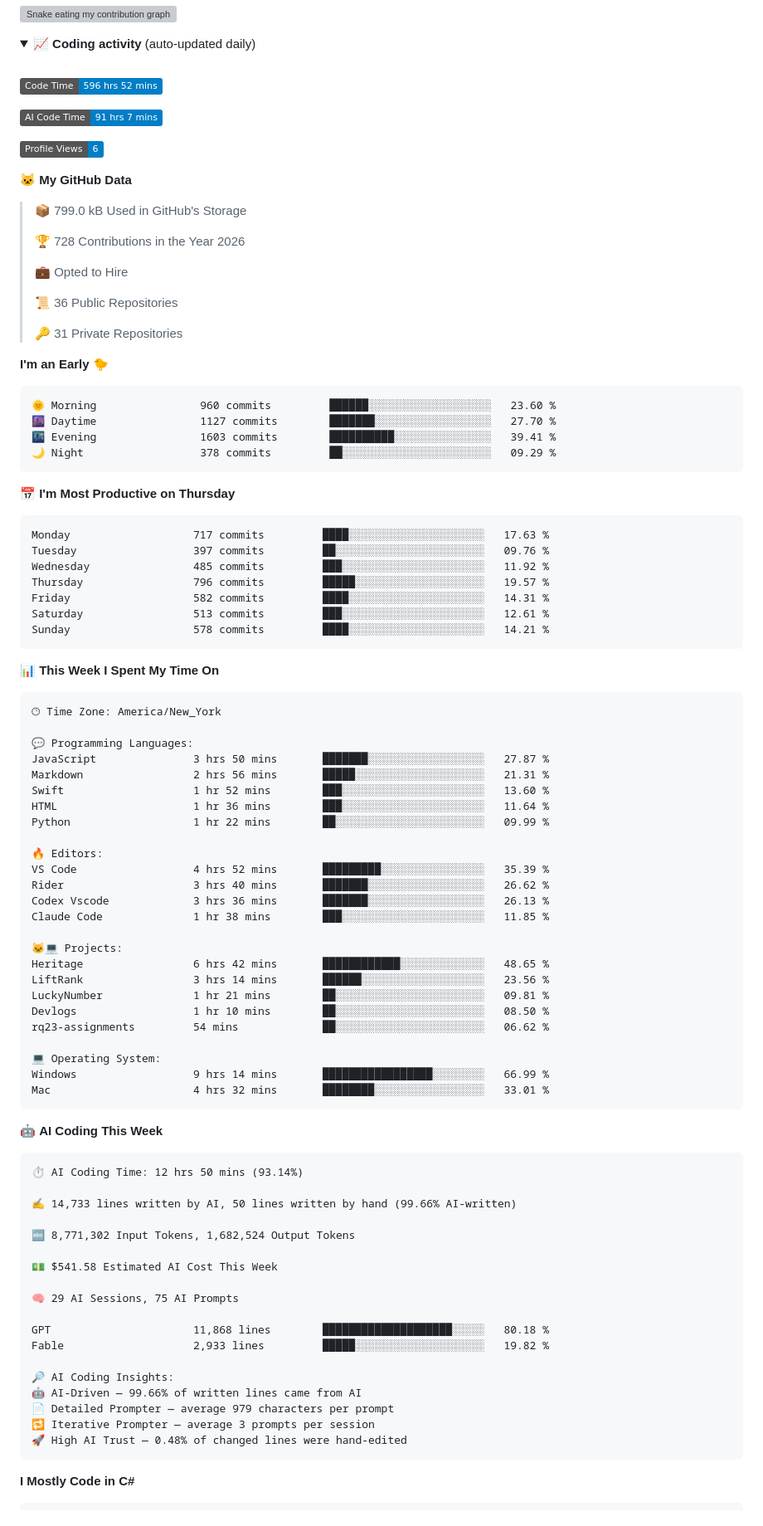
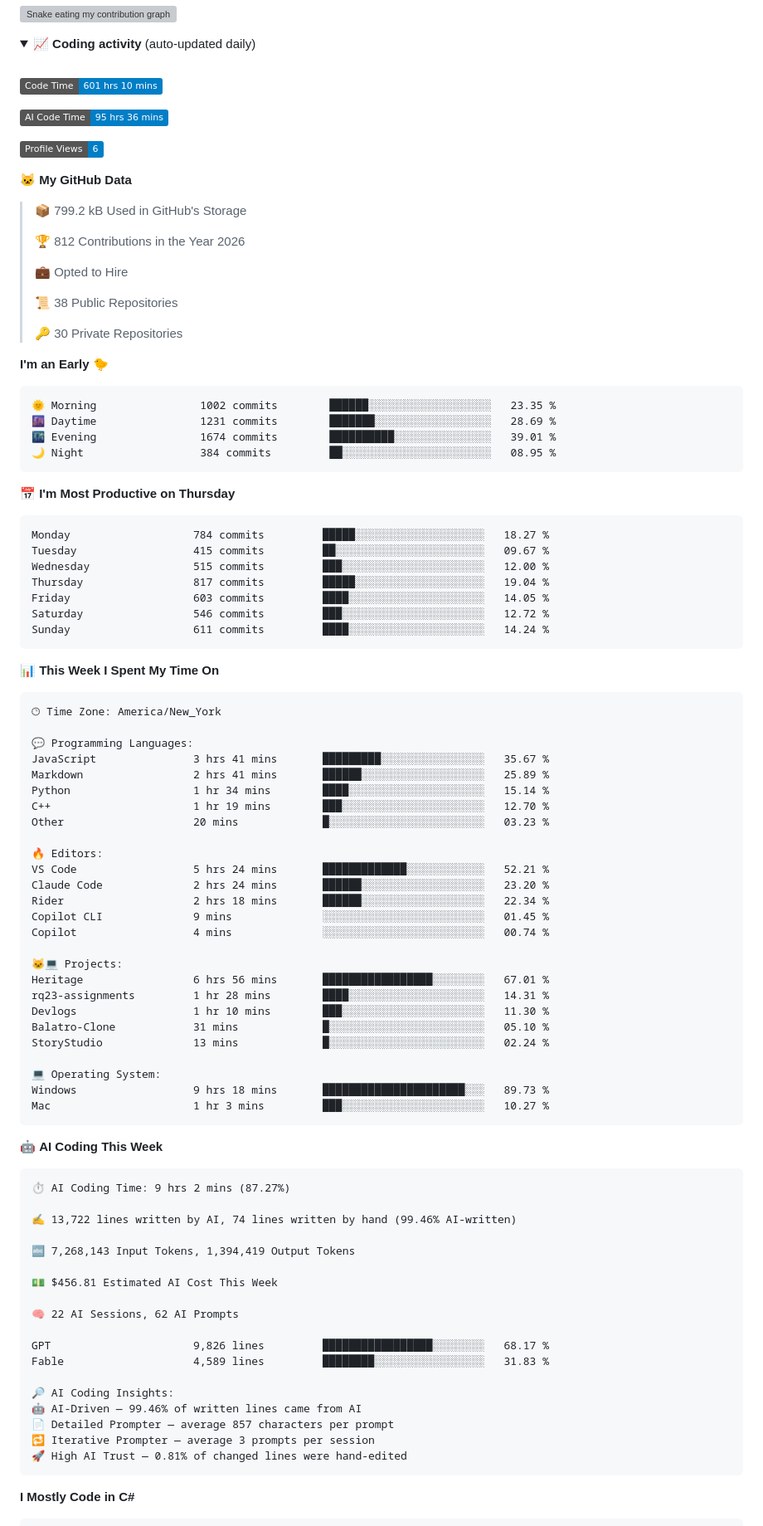
Before and after one commit to kingslayerrq/kingslayerrq, a Markdown page: README.md, the part around one of its changes. Shown at 83% size. GitHub-like rendering; folded sections open; badges without logos; grey boxes are pictures that could not be loaded.

Commit message:
Updated with Dev Metrics

````diff
--- a/README.md
+++ b/README.md
@@ -96,42 +96,42 @@ A full-stack platform for publishing and discovering games: React client, Expres
 <br />
 
 <!--START_SECTION:waka-->
-![Code Time](http://img.shields.io/badge/Code%20Time-596%20hrs%2052%20mins-blue?style=flat)
+![Code Time](http://img.shields.io/badge/Code%20Time-601%20hrs%2010%20mins-blue?style=flat)
 
-![AI Code Time](http://img.shields.io/badge/AI%20Code%20Time-91%20hrs%207%20mins-blue?style=flat)
+![AI Code Time](http://img.shields.io/badge/AI%20Code%20Time-95%20hrs%2036%20mins-blue?style=flat)
 
 ![Profile Views](http://img.shields.io/badge/Profile%20Views-6-blue?style=flat)
 
 **🐱 My GitHub Data**
 
-> 📦 799.0 kB Used in GitHub's Storage
+> 📦 799.2 kB Used in GitHub's Storage
  >
-> 🏆 728 Contributions in the Year 2026
+> 🏆 812 Contributions in the Year 2026
  >
 > 💼 Opted to Hire
  >
-> 📜 36 Public Repositories
+> 📜 38 Public Repositories
  >
-> 🔑 31 Private Repositories
+> 🔑 30 Private Repositories
  >
 **I'm an Early 🐤**
 
 ```text
-🌞 Morning                960 commits         ██████░░░░░░░░░░░░░░░░░░░   23.60 %
-🌆 Daytime                1127 commits        ███████░░░░░░░░░░░░░░░░░░   27.70 %
-🌃 Evening                1603 commits        ██████████░░░░░░░░░░░░░░░   39.41 %
-🌙 Night                  378 commits         ██░░░░░░░░░░░░░░░░░░░░░░░   09.29 %
+🌞 Morning                1002 commits        ██████░░░░░░░░░░░░░░░░░░░   23.35 %
+🌆 Daytime                1231 commits        ███████░░░░░░░░░░░░░░░░░░   28.69 %
+🌃 Evening                1674 commits        ██████████░░░░░░░░░░░░░░░   39.01 %
+🌙 Night                  384 commits         ██░░░░░░░░░░░░░░░░░░░░░░░   08.95 %
 ```
 📅 **I'm Most Productive on Thursday**
 
 ```text
-Monday                   717 commits         ████░░░░░░░░░░░░░░░░░░░░░   17.63 %
-Tuesday                  397 commits         ██░░░░░░░░░░░░░░░░░░░░░░░   09.76 %
-Wednesday                485 commits         ███░░░░░░░░░░░░░░░░░░░░░░   11.92 %
-Thursday                 796 commits         █████░░░░░░░░░░░░░░░░░░░░   19.57 %
-Friday                   582 commits         ████░░░░░░░░░░░░░░░░░░░░░   14.31 %
-Saturday                 513 commits         ███░░░░░░░░░░░░░░░░░░░░░░   12.61 %
-Sunday                   578 commits         ████░░░░░░░░░░░░░░░░░░░░░   14.21 %
+Monday                   784 commits         █████░░░░░░░░░░░░░░░░░░░░   18.27 %
+Tuesday                  415 commits         ██░░░░░░░░░░░░░░░░░░░░░░░   09.67 %
+Wednesday                515 commits         ███░░░░░░░░░░░░░░░░░░░░░░   12.00 %
+Thursday                 817 commits         █████░░░░░░░░░░░░░░░░░░░░   19.04 %
+Friday                   603 commits         ████░░░░░░░░░░░░░░░░░░░░░   14.05 %
+Saturday                 546 commits         ███░░░░░░░░░░░░░░░░░░░░░░   12.72 %
+Sunday                   611 commits         ████░░░░░░░░░░░░░░░░░░░░░   14.24 %
 ```
 
 
@@ -141,51 +141,52 @@ Sunday                   578 commits         ████░░░░░░░
 🕑︎ Time Zone: America/New_York
 
 💬 Programming Languages:
-JavaScript               3 hrs 50 mins       ███████░░░░░░░░░░░░░░░░░░   27.87 %
-Markdown                 2 hrs 56 mins       █████░░░░░░░░░░░░░░░░░░░░   21.31 %
-Swift                    1 hr 52 mins        ███░░░░░░░░░░░░░░░░░░░░░░   13.60 %
-HTML                     1 hr 36 mins        ███░░░░░░░░░░░░░░░░░░░░░░   11.64 %
-Python                   1 hr 22 mins        ██░░░░░░░░░░░░░░░░░░░░░░░   09.99 %
+JavaScript               3 hrs 41 mins       █████████░░░░░░░░░░░░░░░░   35.67 %
+Markdown                 2 hrs 41 mins       ██████░░░░░░░░░░░░░░░░░░░   25.89 %
+Python                   1 hr 34 mins        ████░░░░░░░░░░░░░░░░░░░░░   15.14 %
+C++                      1 hr 19 mins        ███░░░░░░░░░░░░░░░░░░░░░░   12.70 %
+Other                    20 mins             █░░░░░░░░░░░░░░░░░░░░░░░░   03.23 %
 
 🔥 Editors:
-VS Code                  4 hrs 52 mins       █████████░░░░░░░░░░░░░░░░   35.39 %
-Rider                    3 hrs 40 mins       ███████░░░░░░░░░░░░░░░░░░   26.62 %
-Codex Vscode             3 hrs 36 mins       ███████░░░░░░░░░░░░░░░░░░   26.13 %
-Claude Code              1 hr 38 mins        ███░░░░░░░░░░░░░░░░░░░░░░   11.85 %
+VS Code                  5 hrs 24 mins       █████████████░░░░░░░░░░░░   52.21 %
+Claude Code              2 hrs 24 mins       ██████░░░░░░░░░░░░░░░░░░░   23.20 %
+Rider                    2 hrs 18 mins       ██████░░░░░░░░░░░░░░░░░░░   22.34 %
+Copilot CLI              9 mins              ░░░░░░░░░░░░░░░░░░░░░░░░░   01.45 %
+Copilot                  4 mins              ░░░░░░░░░░░░░░░░░░░░░░░░░   00.74 %
 
 🐱‍💻 Projects:
-Heritage                 6 hrs 42 mins       ████████████░░░░░░░░░░░░░   48.65 %
-LiftRank                 3 hrs 14 mins       ██████░░░░░░░░░░░░░░░░░░░   23.56 %
-LuckyNumber              1 hr 21 mins        ██░░░░░░░░░░░░░░░░░░░░░░░   09.81 %
-Devlogs                  1 hr 10 mins        ██░░░░░░░░░░░░░░░░░░░░░░░   08.50 %
-rq23-assignments         54 mins             ██░░░░░░░░░░░░░░░░░░░░░░░   06.62 %
+Heritage                 6 hrs 56 mins       █████████████████░░░░░░░░   67.01 %
+rq23-assignments         1 hr 28 mins        ████░░░░░░░░░░░░░░░░░░░░░   14.31 %
+Devlogs                  1 hr 10 mins        ███░░░░░░░░░░░░░░░░░░░░░░   11.30 %
+Balatro-Clone            31 mins             █░░░░░░░░░░░░░░░░░░░░░░░░   05.10 %
+StoryStudio              13 mins             █░░░░░░░░░░░░░░░░░░░░░░░░   02.24 %
 
 💻 Operating System:
-Windows                  9 hrs 14 mins       █████████████████░░░░░░░░   66.99 %
-Mac                      4 hrs 32 mins       ████████░░░░░░░░░░░░░░░░░   33.01 %
+Windows                  9 hrs 18 mins       ██████████████████████░░░   89.73 %
+Mac                      1 hr 3 mins         ███░░░░░░░░░░░░░░░░░░░░░░   10.27 %
 ```
 
 🤖 **AI Coding This Week**
 
 ```text
-⏱ AI Coding Time: 12 hrs 50 mins (93.14%)
+⏱ AI Coding Time: 9 hrs 2 mins (87.27%)
 
-✍️ 14,733 lines written by AI, 50 lines written by hand (99.66% AI-written)
+✍️ 13,722 lines written by AI, 74 lines written by hand (99.46% AI-written)
 
-🔤 8,771,302 Input Tokens, 1,682,524 Output Tokens
+🔤 7,268,143 Input Tokens, 1,394,419 Output Tokens
 
-💵 $541.58 Estimated AI Cost This Week
+💵 $456.81 Estimated AI Cost This Week
 
-🧠 29 AI Sessions, 75 AI Prompts
+🧠 22 AI Sessions, 62 AI Prompts
 
-GPT                      11,868 lines        ████████████████████░░░░░   80.18 %
-Fable                    2,933 lines         █████░░░░░░░░░░░░░░░░░░░░   19.82 %
+GPT                      9,826 lines         █████████████████░░░░░░░░   68.17 %
+Fable                    4,589 lines         ████████░░░░░░░░░░░░░░░░░   31.83 %
 
 🔎 AI Coding Insights:
-🤖 AI-Driven — 99.66% of written lines came from AI
-📄 Detailed Prompter — average 979 characters per prompt
+🤖 AI-Driven — 99.46% of written lines came from AI
+📄 Detailed Prompter — average 857 characters per prompt
 🔁 Iterative Prompter — average 3 prompts per session
-🚀 High AI Trust — 0.48% of changed lines were hand-edited
+🚀 High AI Trust — 0.81% of changed lines were hand-edited
 ```
 
 **I Mostly Code in C#**
````
Also changed, not shown: other parts of README.md (+6 -6 lines), assets/bar_graph.png.
